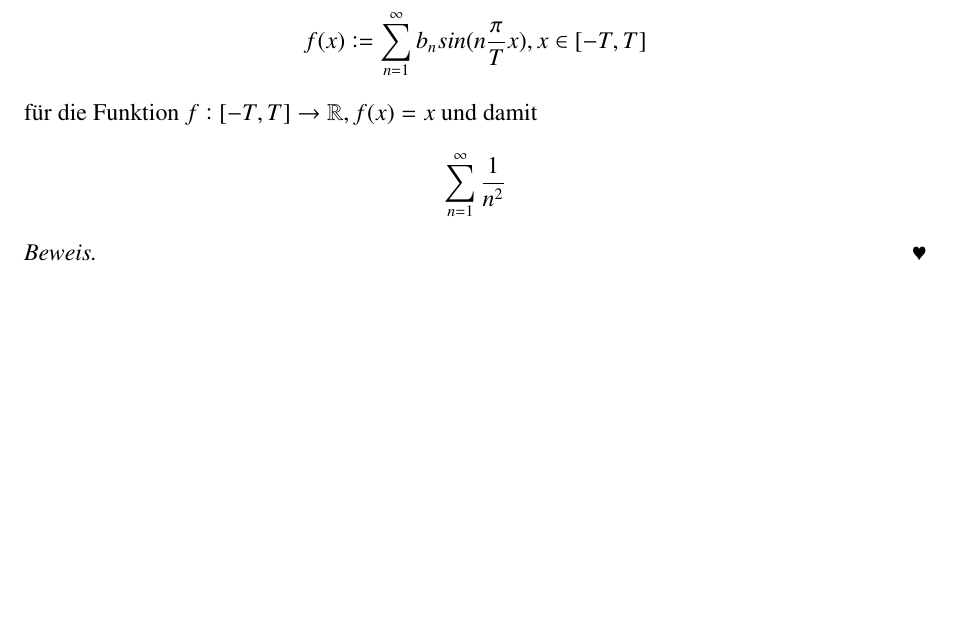
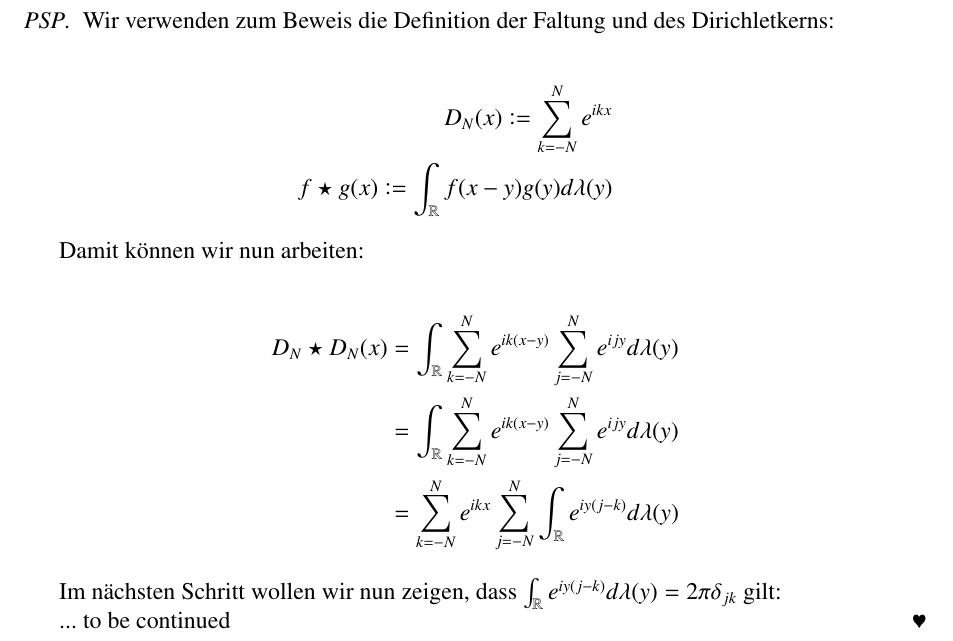
Before and after one commit to PatrickSpielbichler/TECHMATH, a LaTeX document (2017WS/ANA3/UE05/ana3-ue05.tex, which reads 2017WS/ANA3/UE05/bsp09.tex): part of page 9 of 10, cut at the place of the change, the shorter picture padded with empty space. Compiled offline with pdfLaTeX.

Commit message:
Example 9

```diff
--- a/2017WS/ANA3/UE05/bsp09.tex
+++ b/2017WS/ANA3/UE05/bsp09.tex
@@ -3,16 +3,28 @@
 %%% End:
 
 \begin{exercise}
-	Bestimmen Sie die Koeffizienten der Reihendarstellung
-	\begin{equation*}
-		f(x) := \sum_{n=1}^\infty b_n sin(n \frac{\pi}{T} x), x \in [-T, T] \\
-	\end{equation*}
-	für die Funktion $f: [-T, T] \to \R, f(x) = x$ und damit
-	\begin{equation*}
-	\sum_{n=1}^\infty \frac{1}{n^2}
-	\end{equation*}
+	Zeigen Sie für den Dirichletkern $D_N$: $D_N \star D_N = 2\pi D_N$.
 \end{exercise}
 
-\begin{proof}
+\begin{proof}[PSP]
+	Wir verwenden zum Beweis die Definition der Faltung und des Dirichletkerns:
 
+	\begin{eqnarray*}
+	D_N(x) := \sum_{k=-N}^N e^{ikx} \\
+	f \star g(x) := \int_{\R } f(x-y) g(y) d\lambda (y)
+	\end{eqnarray*}
+
+Damit können wir nun arbeiten:
+
+\begin{equation*}
+\begin{split}
+D_N \star D_N(x) & = \int_\R \sum_{k=-N}^{N} e^{ik(x-y)} \sum_{j=-N}^{N} e^{ijy} d\lambda (y) \\
+& = \int_\R \sum_{k=-N}^{N} e^{ik(x-y)} \sum_{j=-N}^{N} e^{ijy} d\lambda (y) \\
+& = \sum_{k=-N}^{N} e^{ikx} \sum_{j=-N}^{N} \int_\R e^{iy(j-k)} d\lambda (y) \\
+\end{split}
+\end{equation*}
+
+Im nächsten Schritt wollen wir nun zeigen, dass $\int_\R e^{iy(j-k)} d\lambda (y) = 2\pi \delta_{jk}$ gilt:
+
+... to be continued
 \end{proof}
```
